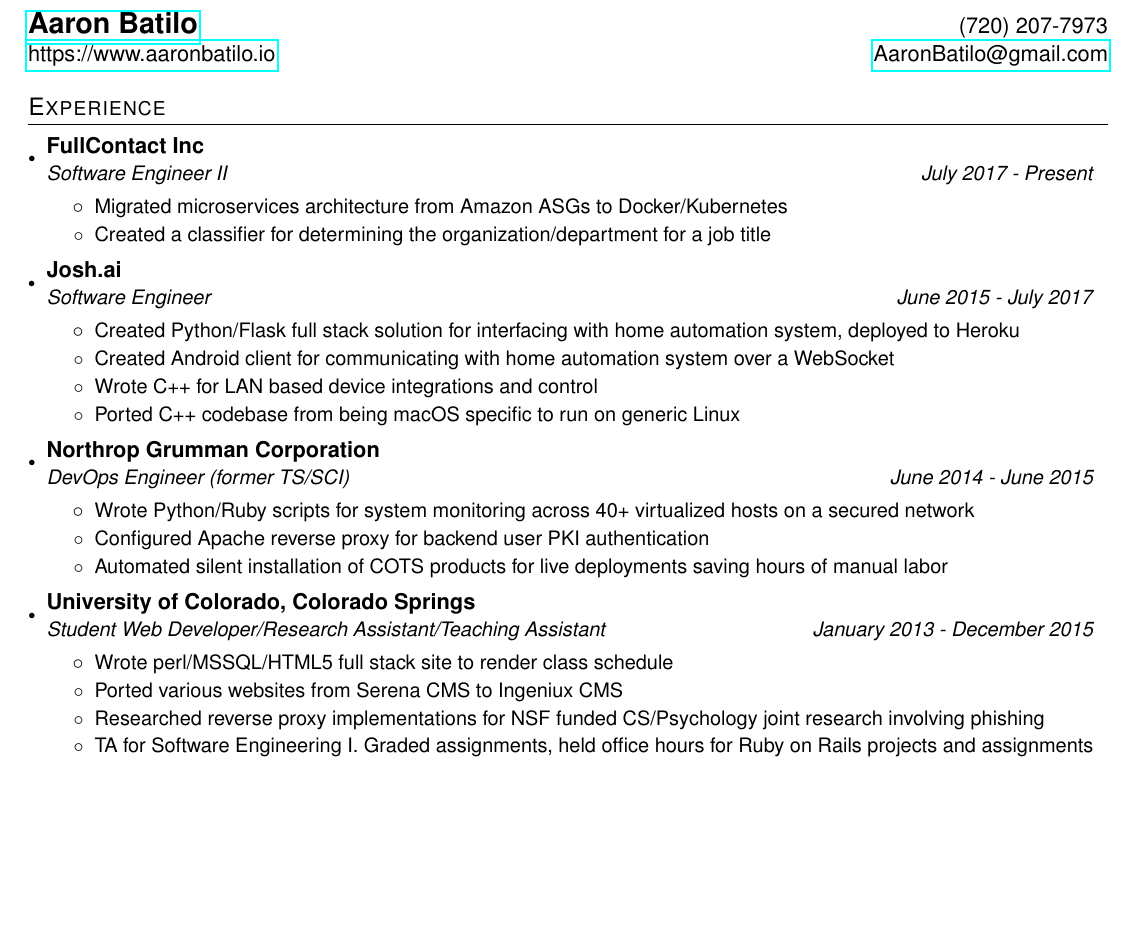
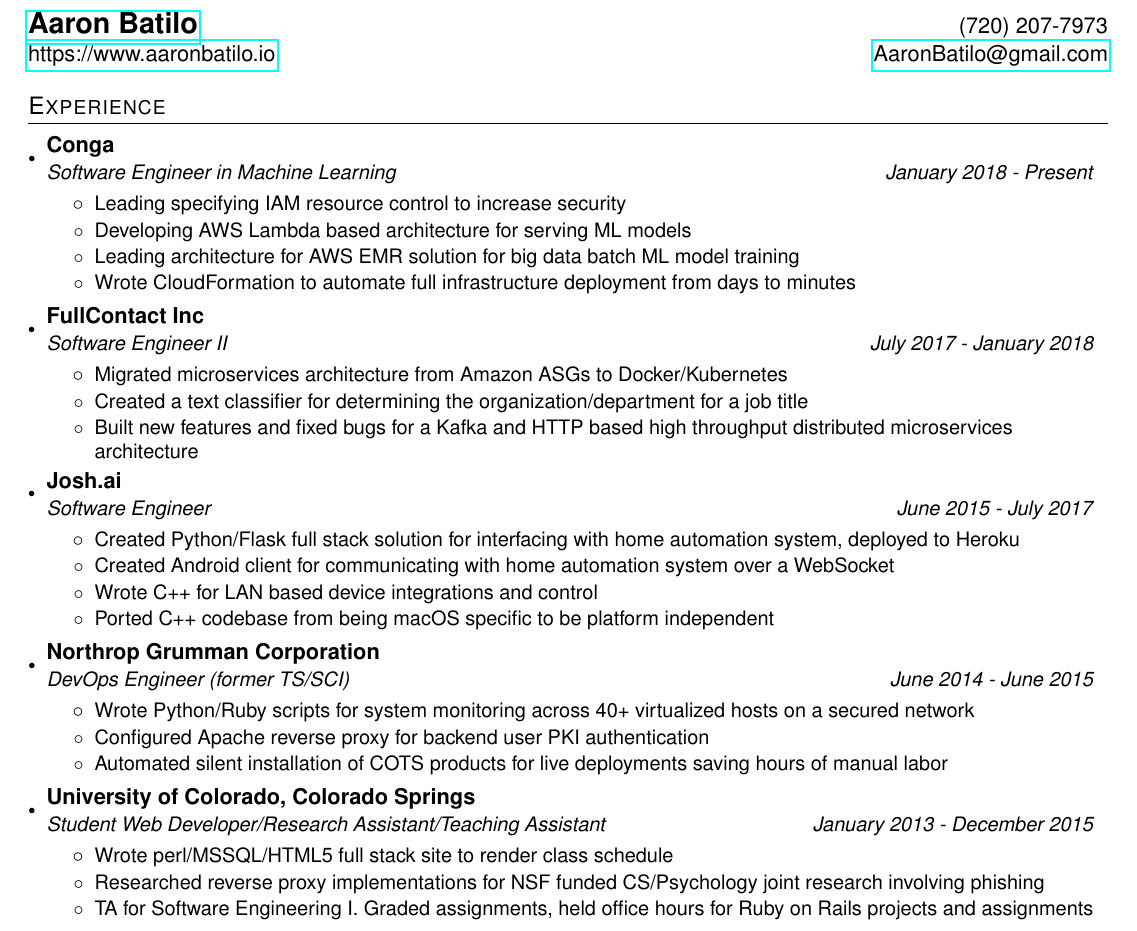
Before and after one commit to abatilo/resume, a LaTeX CV (resume.tex): part of the page, cut so that both start at the same text, the shorter picture padded with empty space. Compiled offline with pdfLaTeX.

Commit message:
Update resume to include some from Conga

```diff
--- a/resume.tex
+++ b/resume.tex
@@ -92,13 +92,25 @@
   \resumeSubHeadingListStart
 
     \resumeSubheading
+      {Conga}
+      {Software Engineer in Machine Learning}{January 2018 - Present}
+      \resumeItemListStart
+        \resumeItemNoBold {Leading specifying IAM resource control to increase security}
+        \resumeItemNoBold {Developing AWS Lambda based architecture for serving ML models}
+        \resumeItemNoBold {Leading architecture for AWS EMR solution for big data batch ML model training}
+        \resumeItemNoBold {Wrote CloudFormation to automate full infrastructure deployment from days to minutes}
+      \resumeItemListEnd
+
+    \resumeSubheading
       {FullContact Inc}
-      {Software Engineer II}{July 2017 - Present}
+      {Software Engineer II}{July 2017 - January 2018}
       \resumeItemListStart
         \resumeItemNoBold {Migrated microservices architecture from Amazon ASGs
         to Docker/Kubernetes}
-        \resumeItemNoBold {Created a classifier for determining the
+        \resumeItemNoBold {Created a text classifier for determining the
         organization/department for a job title}
+        \resumeItemNoBold {Built new features and fixed bugs for a Kafka and
+        HTTP based high throughput distributed microservices architecture}
       \resumeItemListEnd
 
     \resumeSubheading
@@ -111,8 +123,8 @@
         automation system over a WebSocket}
         \resumeItemNoBold{Wrote C++ for LAN based device integrations and
         control}
-        \resumeItemNoBold{Ported C++ codebase from being macOS specific to run
-        on generic Linux}
+        \resumeItemNoBold{Ported C++ codebase from being macOS specific to be
+        platform independent}
       \resumeItemListEnd
 
     \resumeSubheading
@@ -134,8 +146,6 @@
       \resumeItemListStart
         \resumeItemNoBold{Wrote perl/MSSQL/HTML5 full stack site to render
         class schedule}
-        \resumeItemNoBold{Ported various websites from Serena CMS to Ingeniux
-        CMS}
         \resumeItemNoBold{Researched reverse proxy implementations for NSF
         funded CS/Psychology joint research involving phishing}
         \resumeItemNoBold{TA for Software Engineering I. Graded assignments,
```
Also changed, not shown: resume.pdf, resume.png.
